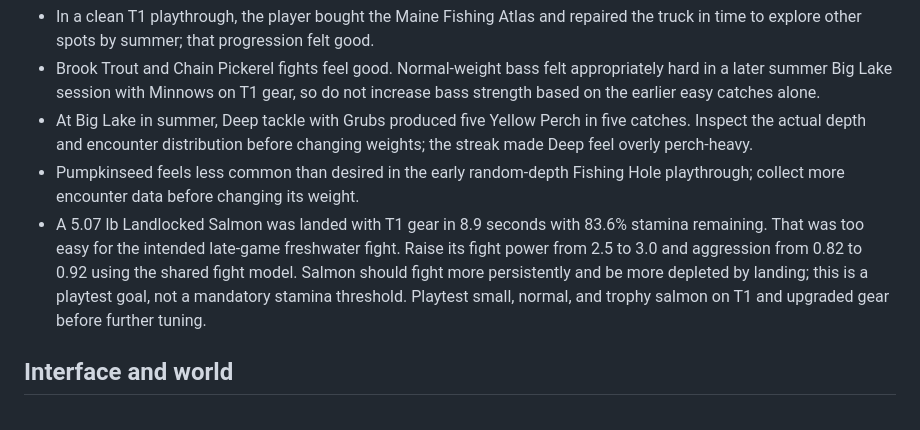
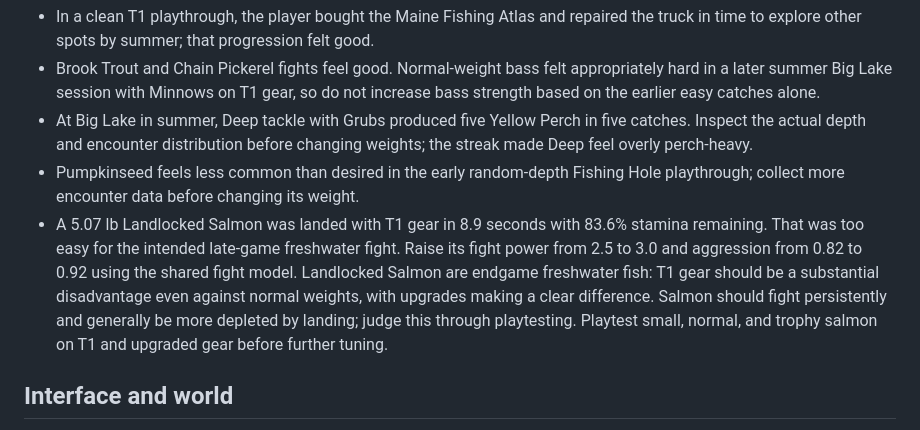
Before and after one commit to davidstreever/fishin, a Markdown page: design.md, the part around the change. GitHub-like rendering.

Commit message:
Clarify salmon endgame gear progression target

```diff
--- a/design.md
+++ b/design.md
@@ -32,7 +32,7 @@ This file records durable decisions for Fishin'. The current files in this folde
 - Brook Trout and Chain Pickerel fights feel good. Normal-weight bass felt appropriately hard in a later summer Big Lake session with Minnows on T1 gear, so do not increase bass strength based on the earlier easy catches alone.
 - At Big Lake in summer, Deep tackle with Grubs produced five Yellow Perch in five catches. Inspect the actual depth and encounter distribution before changing weights; the streak made Deep feel overly perch-heavy.
 - Pumpkinseed feels less common than desired in the early random-depth Fishing Hole playthrough; collect more encounter data before changing its weight.
-- A 5.07 lb Landlocked Salmon was landed with T1 gear in 8.9 seconds with 83.6% stamina remaining. That was too easy for the intended late-game freshwater fight. Raise its fight power from 2.5 to 3.0 and aggression from 0.82 to 0.92 using the shared fight model. Salmon should fight more persistently and be more depleted by landing; this is a playtest goal, not a mandatory stamina threshold. Playtest small, normal, and trophy salmon on T1 and upgraded gear before further tuning.
+- A 5.07 lb Landlocked Salmon was landed with T1 gear in 8.9 seconds with 83.6% stamina remaining. That was too easy for the intended late-game freshwater fight. Raise its fight power from 2.5 to 3.0 and aggression from 0.82 to 0.92 using the shared fight model. Landlocked Salmon are endgame freshwater fish: T1 gear should be a substantial disadvantage even against normal weights, with upgrades making a clear difference. Salmon should fight persistently and generally be more depleted by landing; judge this through playtesting. Playtest small, normal, and trophy salmon on T1 and upgraded gear before further tuning.
 
 ## Interface and world
 
```
